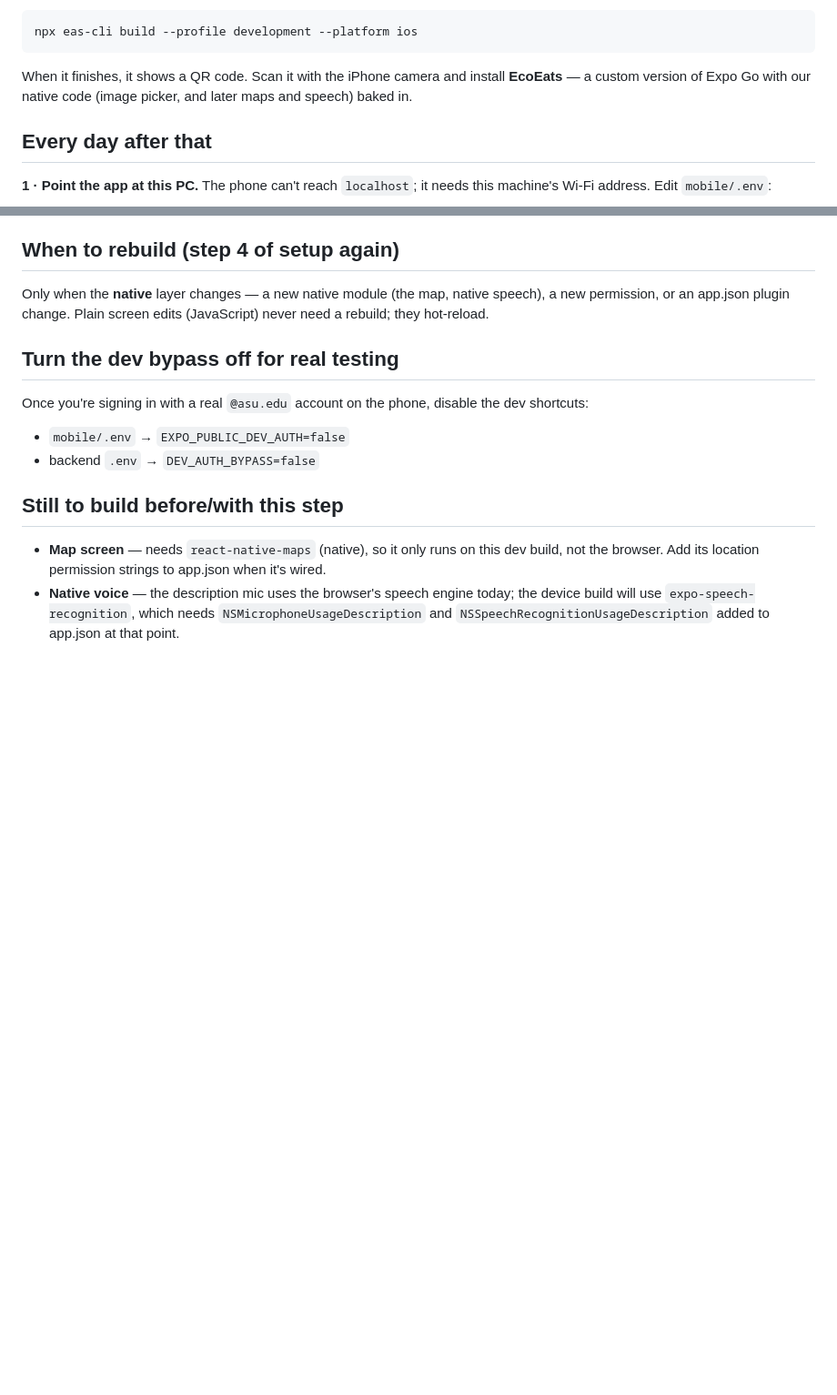
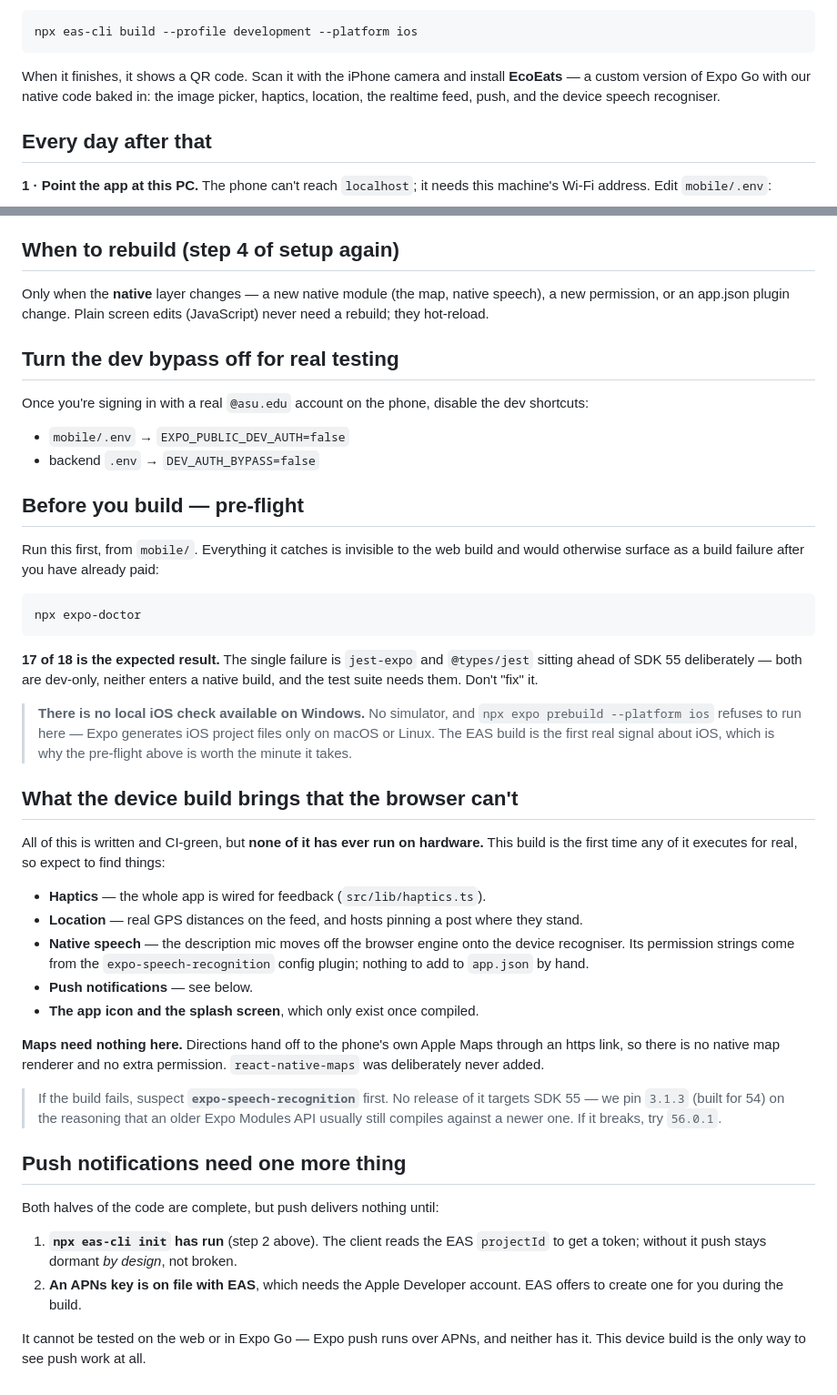
Before and after one commit to saarvesh0606/ecoeats, a Markdown page: mobile/IPHONE_BUILD.md, 2 parts joined by grey strips. Shown at 91% size. GitHub-like rendering; blank space fills up the shorter version.

Commit message:
Tell the iPhone guide what is already built
The closing section was written before maps, location, native voice, push and
the icon existed, and had drifted into being actively misleading for the one
build that costs money to attempt. It claimed the map still needed
react-native-maps - a package deliberately never added, since directions hand
off to Apple Maps through an https link - and that native voice was still to
come, with two Info.plist strings to add by hand that its config plugin has
supplied since it shipped.

Replaced with what the device build actually brings, all of it written,
CI-green and never once run on hardware. Added the expo-doctor pre-flight and
what its expected 17/18 means, the note that expo-speech-recognition is the
first thing to suspect if the build fails, and the APNs key and eas init that
push needs before it can deliver anything.

Also recorded that there is no local iOS check on Windows at all: no simulator,
and expo prebuild refuses to generate iOS project files off macOS or Linux. The
EAS build is the first real signal, which is what makes the pre-flight worth
running.

Co-Authored-By: Claude Opus 5 <noreply@anthropic.com>

````diff
--- a/mobile/IPHONE_BUILD.md
+++ b/mobile/IPHONE_BUILD.md
@@ -49,8 +49,9 @@ npx eas-cli build --profile development --platform ios
 ```
 
 When it finishes, it shows a QR code. Scan it with the iPhone camera and install
-**EcoEats** — a custom version of Expo Go with our native code (image picker,
-and later maps and speech) baked in.
+**EcoEats** — a custom version of Expo Go with our native code baked in: the
+image picker, haptics, location, the realtime feed, push, and the device speech
+recogniser.
 
 ## Every day after that
 
@@ -106,12 +107,58 @@ dev shortcuts:
 - `mobile/.env` → `EXPO_PUBLIC_DEV_AUTH=false`
 - backend `.env` → `DEV_AUTH_BYPASS=false`
 
-## Still to build before/with this step
+## Before you build — pre-flight
 
-- **Map screen** — needs `react-native-maps` (native), so it only runs on this
-  dev build, not the browser. Add its location permission strings to app.json
-  when it's wired.
-- **Native voice** — the description mic uses the browser's speech engine today;
-  the device build will use `expo-speech-recognition`, which needs
-  `NSMicrophoneUsageDescription` and `NSSpeechRecognitionUsageDescription` added
-  to app.json at that point.
+Run this first, from `mobile/`. Everything it catches is invisible to the web
+build and would otherwise surface as a build failure after you have already
+paid:
+
+```bash
+npx expo-doctor
+```
+
+**17 of 18 is the expected result.** The single failure is `jest-expo` and
+`@types/jest` sitting ahead of SDK 55 deliberately — both are dev-only, neither
+enters a native build, and the test suite needs them. Don't "fix" it.
+
+> **There is no local iOS check available on Windows.** No simulator, and
+> `npx expo prebuild --platform ios` refuses to run here — Expo generates iOS
+> project files only on macOS or Linux. The EAS build is the first real signal
+> about iOS, which is why the pre-flight above is worth the minute it takes.
+
+## What the device build brings that the browser can't
+
+All of this is written and CI-green, but **none of it has ever run on
+hardware.** This build is the first time any of it executes for real, so expect
+to find things:
+
+- **Haptics** — the whole app is wired for feedback (`src/lib/haptics.ts`).
+- **Location** — real GPS distances on the feed, and hosts pinning a post where
+  they stand.
+- **Native speech** — the description mic moves off the browser engine onto the
+  device recogniser. Its permission strings come from the
+  `expo-speech-recognition` config plugin; nothing to add to `app.json` by hand.
+- **Push notifications** — see below.
+- **The app icon and the splash screen**, which only exist once compiled.
+
+**Maps need nothing here.** Directions hand off to the phone's own Apple Maps
+through an https link, so there is no native map renderer and no extra
+permission. `react-native-maps` was deliberately never added.
+
+> If the build fails, suspect **`expo-speech-recognition`** first. No release of
+> it targets SDK 55 — we pin `3.1.3` (built for 54) on the reasoning that an
+> older Expo Modules API usually still compiles against a newer one. If it
+> breaks, try `56.0.1`.
+
+## Push notifications need one more thing
+
+Both halves of the code are complete, but push delivers nothing until:
+
+1. **`npx eas-cli init` has run** (step 2 above). The client reads the EAS
+   `projectId` to get a token; without it push stays dormant *by design*, not
+   broken.
+2. **An APNs key is on file with EAS**, which needs the Apple Developer
+   account. EAS offers to create one for you during the build.
+
+It cannot be tested on the web or in Expo Go — Expo push runs over APNs, and
+neither has it. This device build is the only way to see push work at all.
````
